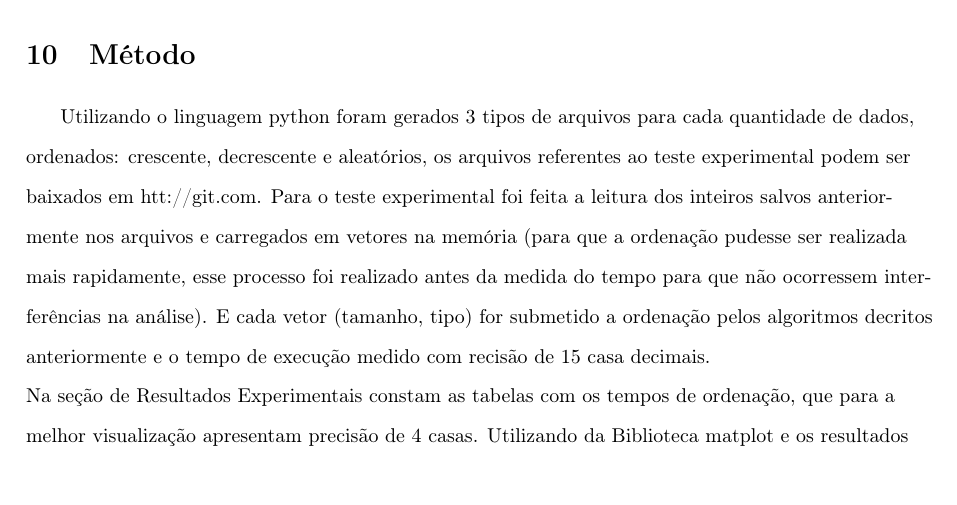
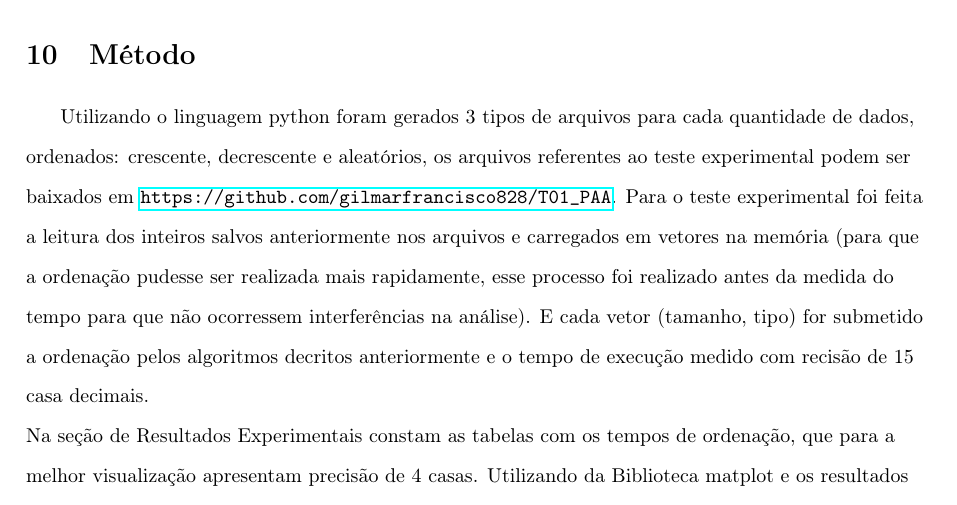
Before and after one commit to gilmarfrancisco828/T01_PAA, a LaTeX document (analise_gilmar.tex): part of page 9 of 14, cut so that both start at the same text. Compiled offline with pdfLaTeX.

Commit message:
Adicionado link para o repositório no PDF

```diff
--- a/analise_gilmar.tex
+++ b/analise_gilmar.tex
@@ -3,6 +3,7 @@
 \usepackage[utf8]{inputenc}
 \usepackage{float}
 \usepackage{ucs}
+\usepackage{hyperref}
 \usepackage[top=2cm, bottom=2cm, left=3cm, right=2cm]{geometry}
 \usepackage{setspace}
 \usepackage{indentfirst}
@@ -118,7 +119,7 @@
 
 \newpage
 \section{Método}
-    \indent Utilizando o linguagem python foram gerados 3 tipos de arquivos para cada quantidade de dados, ordenados: crescente, decrescente e aleatórios, os arquivos referentes ao teste experimental podem ser baixados em htt://git.com. Para o teste experimental foi feita a leitura dos inteiros salvos anteriormente nos arquivos e carregados em vetores na memória (para que a ordenação pudesse ser realizada mais rapidamente, esse processo foi realizado antes da medida do tempo para que não ocorressem interferências na análise). E cada vetor (tamanho, tipo) for submetido a ordenação pelos algoritmos decritos anteriormente e o tempo de execução medido com recisão de 15 casa decimais.\\
+    \indent Utilizando o linguagem python foram gerados 3 tipos de arquivos para cada quantidade de dados, ordenados: crescente, decrescente e aleatórios, os arquivos referentes ao teste experimental podem ser baixados em \url{https://github.com/gilmarfrancisco828/T01_PAA}. Para o teste experimental foi feita a leitura dos inteiros salvos anteriormente nos arquivos e carregados em vetores na memória (para que a ordenação pudesse ser realizada mais rapidamente, esse processo foi realizado antes da medida do tempo para que não ocorressem interferências na análise). E cada vetor (tamanho, tipo) for submetido a ordenação pelos algoritmos decritos anteriormente e o tempo de execução medido com recisão de 15 casa decimais.\\
     \indent Na seção de Resultados Experimentais constam as tabelas com os tempos de ordenação, que para a melhor visualização apresentam precisão de 4 casas. Utilizando da Biblioteca matplot e os resultados obtidos, foram gerados os gráficos que constam na seção de <Resultados Experimentais>.
 
     \subsection{Hardware e Software utilizados nos testes Experimentais}
```
Also changed, not shown: analise_gilmar.pdf, 5 other files.
